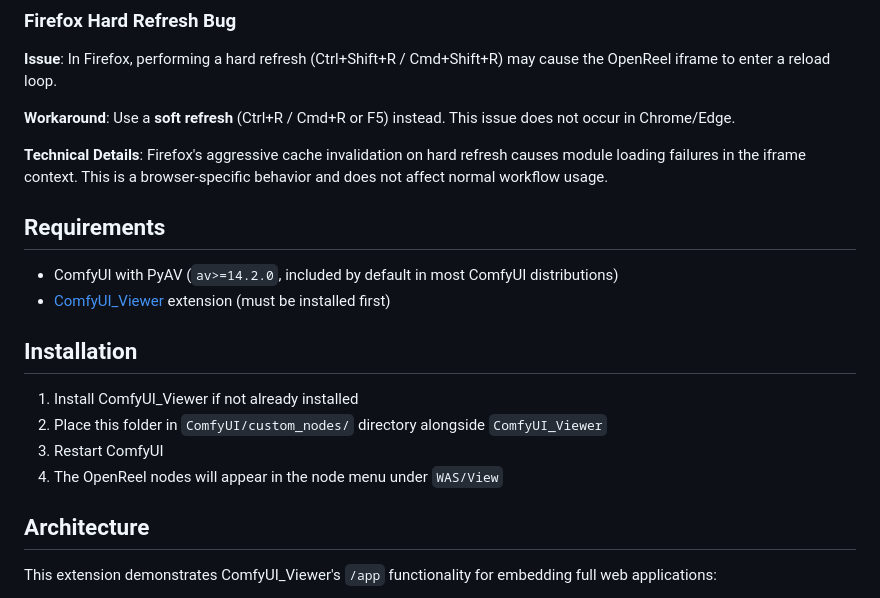
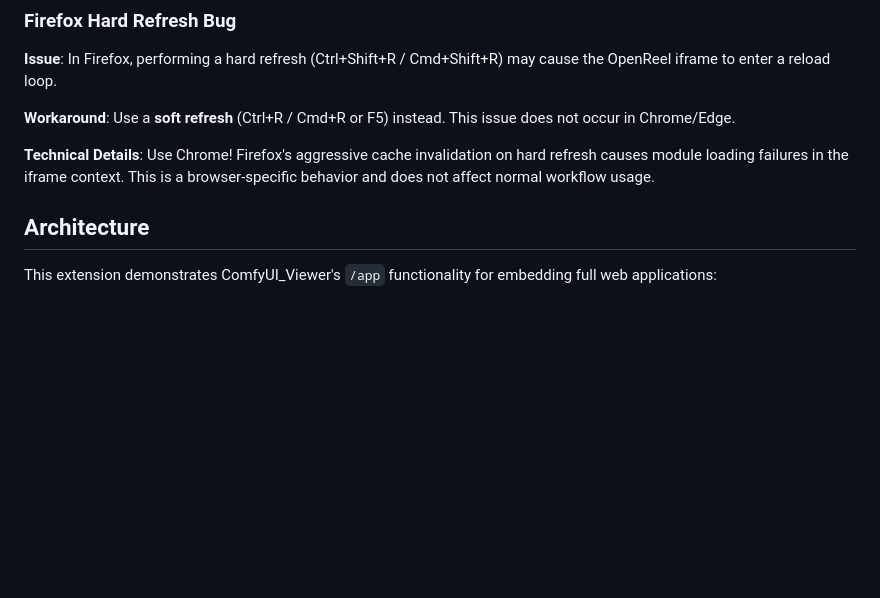
Before and after one commit to WASasquatch/ComfyUI_Viewer_OpenReel_Extension, a Markdown page: README.md, the part around the change. GitHub-like rendering; blank space fills up the shorter version.

```diff
--- a/README.md
+++ b/README.md
@@ -137,19 +137,7 @@ We recommend [ComfyUI-pause](https://github.com/wywywywy/ComfyUI-pause)
 
 **Workaround**: Use a **soft refresh** (Ctrl+R / Cmd+R or F5) instead. This issue does not occur in Chrome/Edge.
 
-**Technical Details**: Firefox's aggressive cache invalidation on hard refresh causes module loading failures in the iframe context. This is a browser-specific behavior and does not affect normal workflow usage.
-
-## Requirements
-
-- ComfyUI with PyAV (`av>=14.2.0`, included by default in most ComfyUI distributions)
-- [ComfyUI_Viewer](https://github.com/WASasquatch/ComfyUI_Viewer) extension (must be installed first)
-
-## Installation
-
-1. Install ComfyUI_Viewer if not already installed
-2. Place this folder in `ComfyUI/custom_nodes/` directory alongside `ComfyUI_Viewer`
-3. Restart ComfyUI
-4. The OpenReel nodes will appear in the node menu under `WAS/View`
+**Technical Details**: Use Chrome! Firefox's aggressive cache invalidation on hard refresh causes module loading failures in the iframe context. This is a browser-specific behavior and does not affect normal workflow usage.
 
 ## Architecture
 
```
